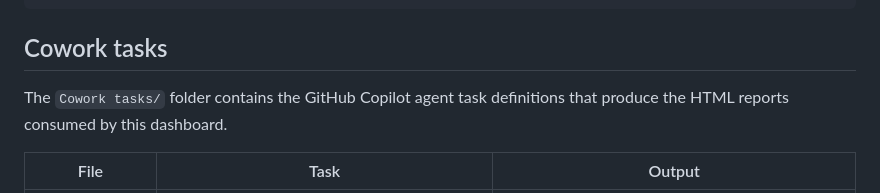
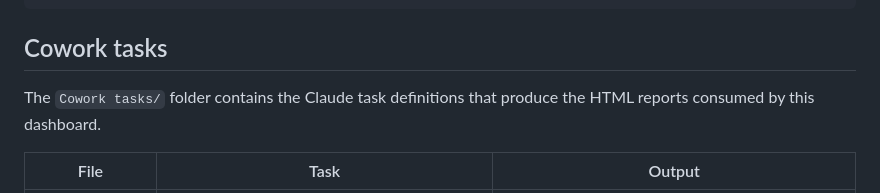
Before and after one commit to nkaranastasis-atypon/report-dashboard, a Markdown page: README.md, the part around the change. Drawn GitHub-style.

Commit message:
Small correction (Claude instead of Github copilot)

```diff
--- a/README.md
+++ b/README.md
@@ -129,7 +129,7 @@ python data\ai-triage\script\md_to_html.py input.md output.html
 
 ## Cowork tasks
 
-The `Cowork tasks/` folder contains the GitHub Copilot agent task definitions that produce the HTML reports consumed by this dashboard.
+The `Cowork tasks/` folder contains the Claude task definitions that produce the HTML reports consumed by this dashboard.
 
 | File | Task | Output |
 |------|------|--------|
```
